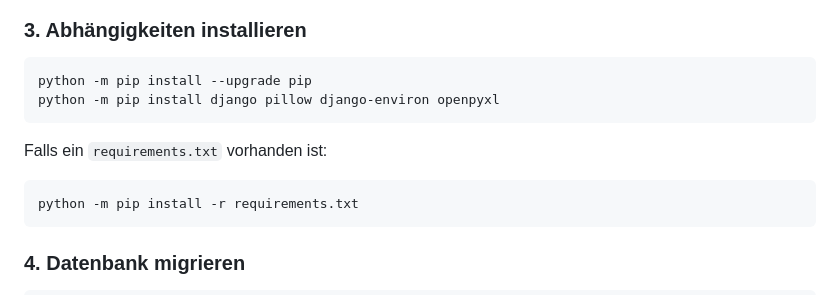
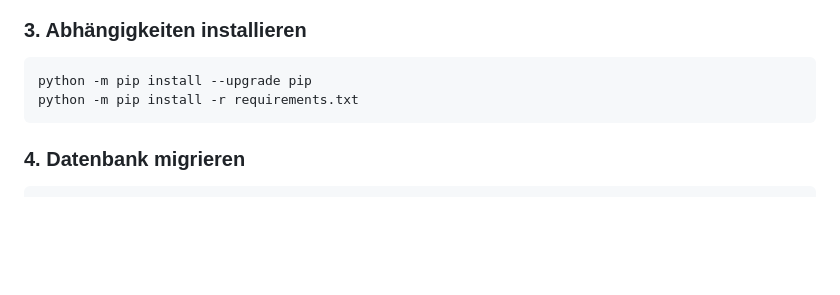
Before and after one commit to edgar-butwilowski-win/spielplatz-atlas, a Markdown page: README.md, the part around the change. Drawn GitHub-style; blank space fills up the shorter version.

Commit message:
README vereinfacht

````diff
--- a/README.md
+++ b/README.md
@@ -137,12 +137,6 @@ source .venv/bin/activate
 
 ```bash
 python -m pip install --upgrade pip
-python -m pip install django pillow django-environ openpyxl
-```
-
-Falls ein `requirements.txt` vorhanden ist:
-
-```bash
 python -m pip install -r requirements.txt
 ```
 
````
